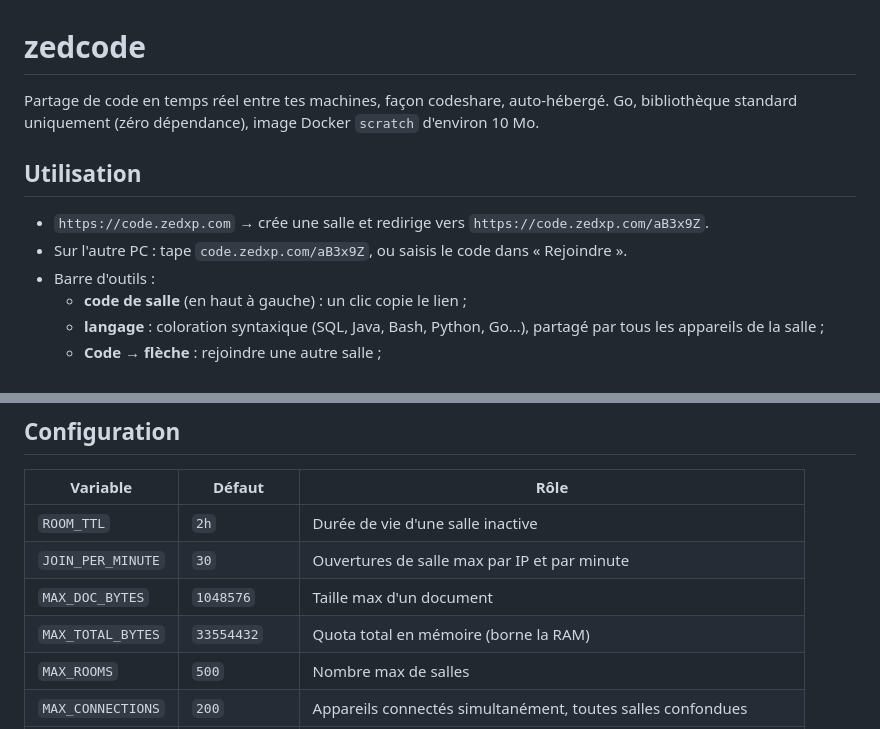
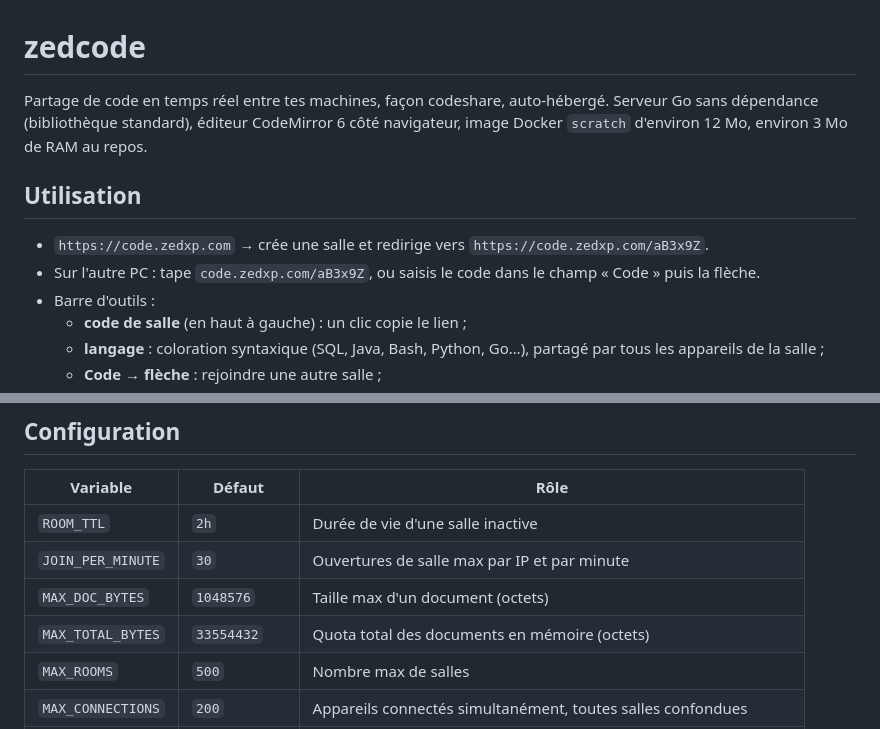
Before and after one commit to AlexGabrielC/zedcode, a Markdown page: README.md, 2 parts joined by grey strips. Drawn GitHub-style.

Commit message:
README : poids de l'image, dépendances, champ de code
Co-Authored-By: Claude Opus 5.5 (1M context) <noreply@anthropic.com>

```diff
--- a/README.md
+++ b/README.md
@@ -1,12 +1,13 @@
 # zedcode
 
 Partage de code en temps réel entre tes machines, façon codeshare, auto-hébergé.
-Go, bibliothèque standard uniquement (zéro dépendance), image Docker `scratch` d'environ 10 Mo.
+Serveur Go sans dépendance (bibliothèque standard), éditeur CodeMirror 6 côté navigateur,
+image Docker `scratch` d'environ 12 Mo, environ 3 Mo de RAM au repos.
 
 ## Utilisation
 
 - `https://code.zedxp.com` → crée une salle et redirige vers `https://code.zedxp.com/aB3x9Z`.
-- Sur l'autre PC : tape `code.zedxp.com/aB3x9Z`, ou saisis le code dans « Rejoindre ».
+- Sur l'autre PC : tape `code.zedxp.com/aB3x9Z`, ou saisis le code dans le champ « Code » puis la flèche.
 - Barre d'outils :
   - **code de salle** (en haut à gauche) : un clic copie le lien ;
   - **langage** : coloration syntaxique (SQL, Java, Bash, Python, Go…), partagé par tous les appareils de la salle ;
@@ -42,8 +43,8 @@ Code de salle : 6 caractères `[A-Za-z0-9]`, soit 62⁶ = 56 800 235 584 combina
 |---|---|---|
 | `ROOM_TTL` | `2h` | Durée de vie d'une salle inactive |
 | `JOIN_PER_MINUTE` | `30` | Ouvertures de salle max par IP et par minute |
-| `MAX_DOC_BYTES` | `1048576` | Taille max d'un document |
-| `MAX_TOTAL_BYTES` | `33554432` | Quota total en mémoire (borne la RAM) |
+| `MAX_DOC_BYTES` | `1048576` | Taille max d'un document (octets) |
+| `MAX_TOTAL_BYTES` | `33554432` | Quota total des documents en mémoire (octets) |
 | `MAX_ROOMS` | `500` | Nombre max de salles |
 | `MAX_CONNECTIONS` | `200` | Appareils connectés simultanément, toutes salles confondues |
 | `TRUST_PROXY` | `1` (compose) | Lit l'IP client dans `X-Forwarded-For` (uniquement derrière un proxy) |
```
